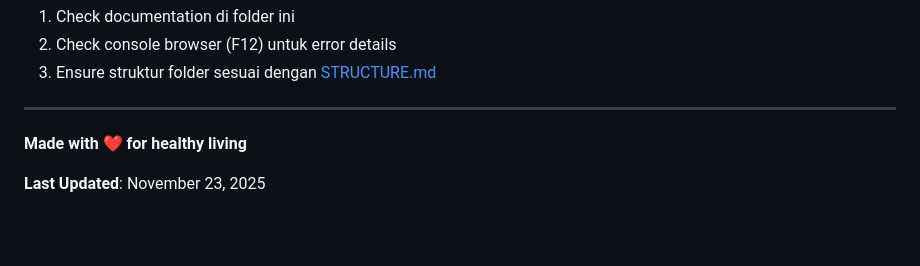
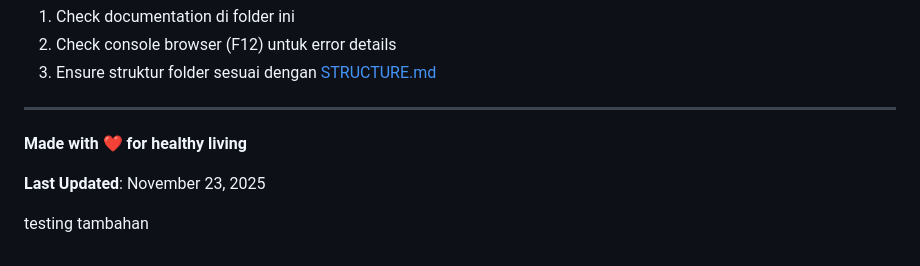
Before and after one commit to Makro62/Portofolio, a Markdown page: README.md, the part around the change. GitHub-like rendering; blank space fills up the shorter version.

```diff
--- a/README.md
+++ b/README.md
@@ -255,3 +255,5 @@ Jika ada pertanyaan atau issue:
 **Made with ❤️ for healthy living**
 
 **Last Updated**: November 23, 2025
+
+testing tambahan
```
